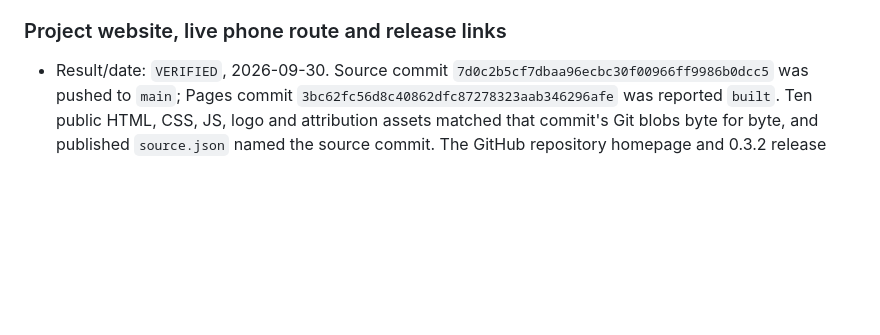
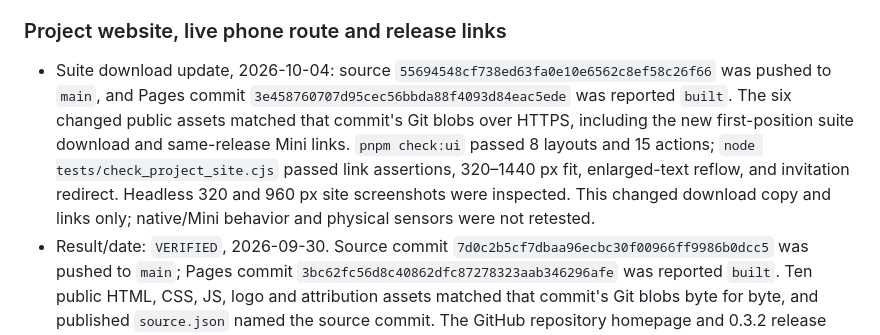
Before and after one commit to GeorgeFejer91/respyra-2.0, a Markdown page: for-ai/VERIFIED.md, the part around the change. Drawn GitHub-style; blank space fills up the shorter version.

Commit message:
Record suite website publication evidence

```diff
--- a/for-ai/VERIFIED.md
+++ b/for-ai/VERIFIED.md
@@ -501,6 +501,7 @@ the respective scope needs current evidence; panel styling does not need it.
 
 ### Project website, live phone route and release links
 
+- Suite download update, 2026-10-04: source `55694548cf738ed63fa0e10e6562c8ef58c26f66` was pushed to `main`, and Pages commit `3e458760707d95cec56bbda88f4093d84eac5ede` was reported `built`. The six changed public assets matched that commit's Git blobs over HTTPS, including the new first-position suite download and same-release Mini links. `pnpm check:ui` passed 8 layouts and 15 actions; `node tests/check_project_site.cjs` passed link assertions, 320–1440 px fit, enlarged-text reflow, and invitation redirect. Headless 320 and 960 px site screenshots were inspected. This changed download copy and links only; native/Mini behavior and physical sensors were not retested.
 - Result/date: `VERIFIED`, 2026-09-30. Source commit
   `7d0c2b5cf7dbaa96ecbc30f00966ff9986b0dcc5` was pushed to `main`;
   Pages commit `3bc62fc56d8c40862dfc87278323aab346296afe` was reported
```
